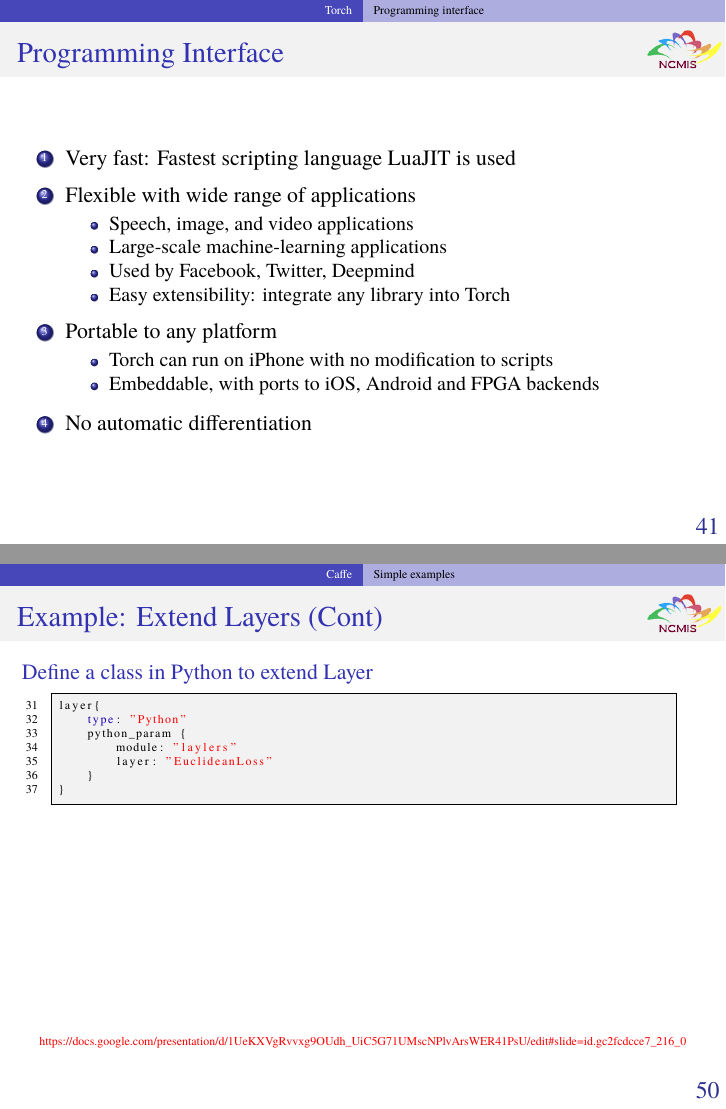
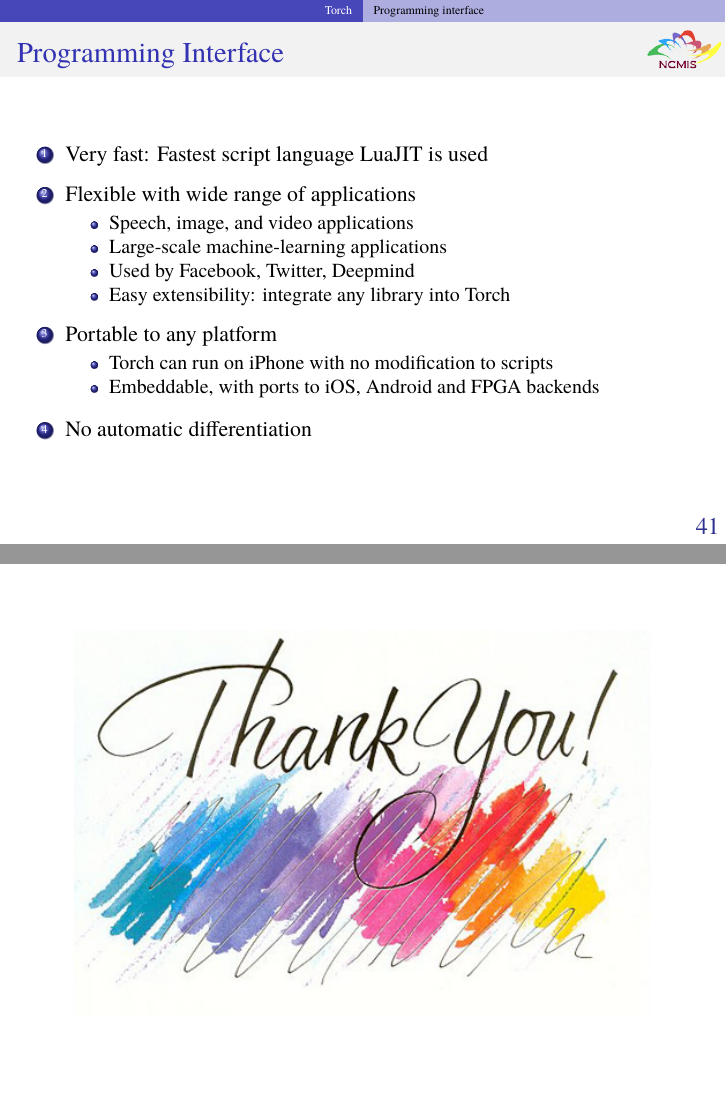
Before and after one commit to zhangcs/TalkDLSoftware, LaTeX slides (talk.tex, which reads topics/Torch.tex): pages 50 and 60 of 60 before the commit and pages 49 and 60 of 60 after it, joined at a grey line. Compiled offline with pdfLaTeX.

Commit message:
Finalize slides

```diff
--- a/talk.tex
+++ b/talk.tex
@@ -171,6 +171,8 @@
 \input{topics/Python}
 \input{topics/TensorFlow}
 \input{topics/MxNet}
+\input{topics/Torch}
+\input{topics/Caffe}
 
 %%%
 
--- a/topics/Torch.tex
+++ b/topics/Torch.tex
@@ -30,9 +30,9 @@
   \MyLogo
   \frametitle{Programming Interface}
 
-\begin{enumerate}\setlength\itemsep{0.6em}
+\begin{enumerate}\setlength\itemsep{0.75em}
 %
-\item Very fast: Fastest scripting language LuaJIT is used
+\item Very fast: Fastest script language LuaJIT is used
 %
 \item Flexible with wide range of applications
 \begin{itemize}
```
Also changed, not shown: talk.tex (3 more changed lines).
